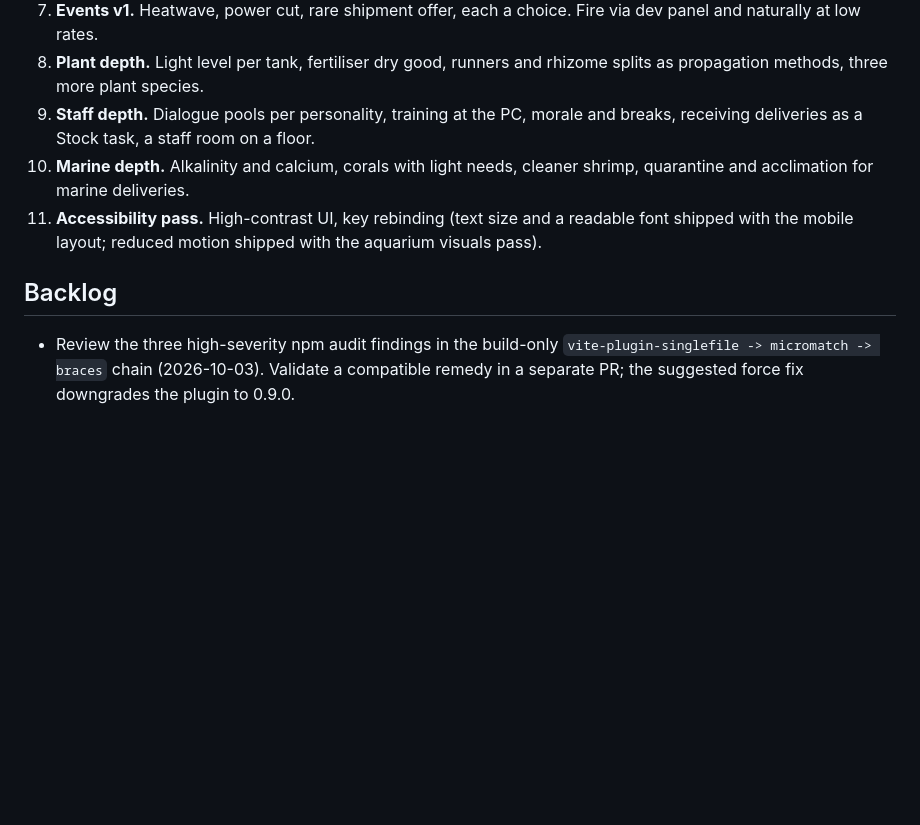
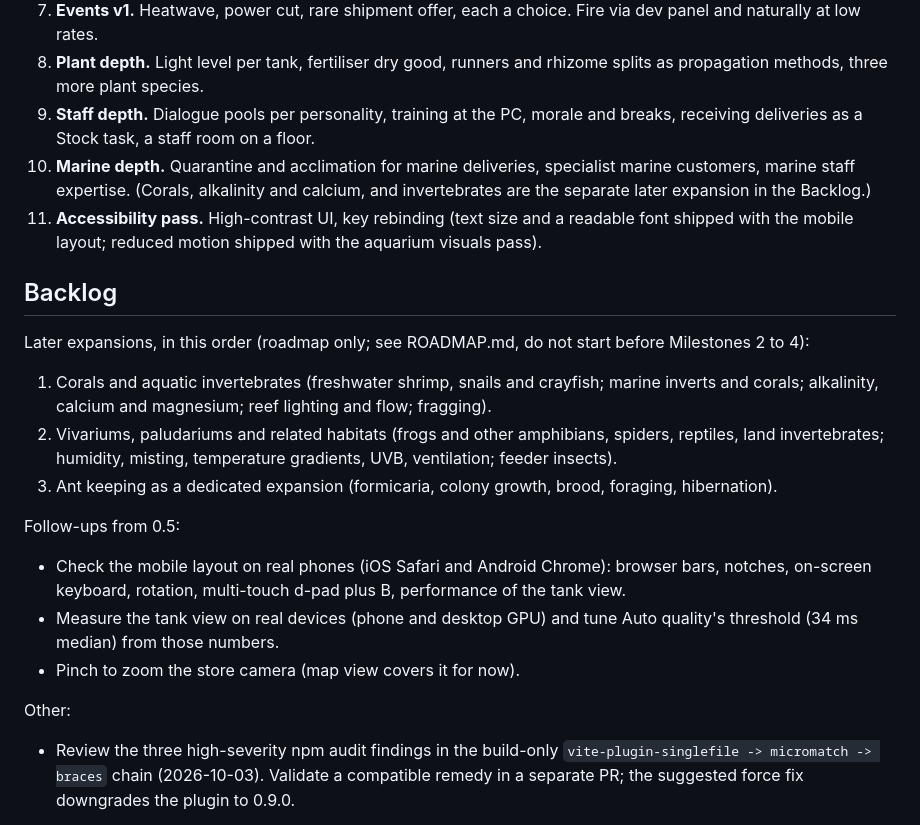
Before and after one commit to itsjanethan/TidePool-Aquatics, a Markdown page: TASKS.md, the part around the change. Rendered like a GitHub page; blank space fills up the shorter version.

```diff
--- a/TASKS.md
+++ b/TASKS.md
@@ -13,10 +13,24 @@ Agents: pick the highest item in **Next up** that is not blocked, mark it IN PRO
 6. **Events v1.** Heatwave, power cut, rare shipment offer, each a choice. Fire via dev panel and naturally at low rates.
 7. **Plant depth.** Light level per tank, fertiliser dry good, runners and rhizome splits as propagation methods, three more plant species.
 8. **Staff depth.** Dialogue pools per personality, training at the PC, morale and breaks, receiving deliveries as a Stock task, a staff room on a floor.
-9. **Marine depth.** Alkalinity and calcium, corals with light needs, cleaner shrimp, quarantine and acclimation for marine deliveries.
+9. **Marine depth.** Quarantine and acclimation for marine deliveries, specialist marine customers, marine staff expertise. (Corals, alkalinity and calcium, and invertebrates are the separate later expansion in the Backlog.)
 10. **Accessibility pass.** High-contrast UI, key rebinding (text size and a readable font shipped with the mobile layout; reduced motion shipped with the aquarium visuals pass).
 
 ## Backlog
+
+Later expansions, in this order (roadmap only; see ROADMAP.md, do not start before Milestones 2 to 4):
+
+1. Corals and aquatic invertebrates (freshwater shrimp, snails and crayfish; marine inverts and corals; alkalinity, calcium and magnesium; reef lighting and flow; fragging).
+2. Vivariums, paludariums and related habitats (frogs and other amphibians, spiders, reptiles, land invertebrates; humidity, misting, temperature gradients, UVB, ventilation; feeder insects).
+3. Ant keeping as a dedicated expansion (formicaria, colony growth, brood, foraging, hibernation).
+
+Follow-ups from 0.5:
+
+- Check the mobile layout on real phones (iOS Safari and Android Chrome): browser bars, notches, on-screen keyboard, rotation, multi-touch d-pad plus B, performance of the tank view.
+- Measure the tank view on real devices (phone and desktop GPU) and tune Auto quality's threshold (34 ms median) from those numbers.
+- Pinch to zoom the store camera (map view covers it for now).
+
+Other:
 
 - Review the three high-severity npm audit findings in the build-only `vite-plugin-singlefile -> micromatch -> braces` chain (2026-10-03). Validate a compatible remedy in a separate PR; the suggested force fix downgrades the plugin to 0.9.0.
 
```
Also changed, not shown: ROADMAP.md (+44 -6 lines).
